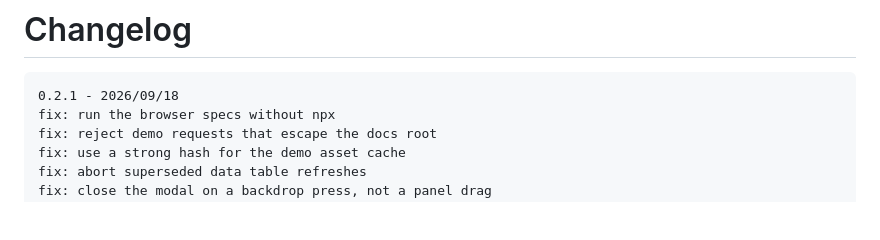
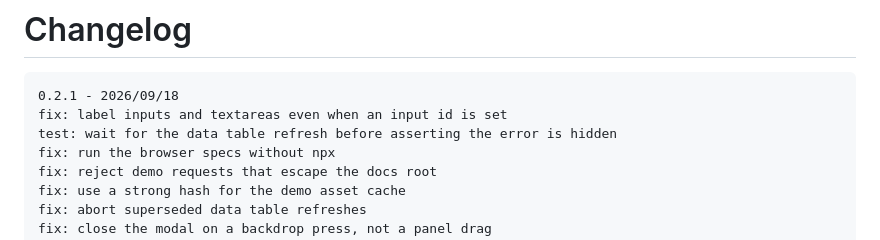
Before and after one commit to goinfinite/ui, a Markdown page: CHANGELOG.md, the part around the change. GitHub-like rendering; blank space fills up the shorter version.

Commit message:
docs: record the latest review fixes in the changelog

````diff
--- a/CHANGELOG.md
+++ b/CHANGELOG.md
@@ -2,6 +2,8 @@
 
 ```log
 0.2.1 - 2026/09/18
+fix: label inputs and textareas even when an input id is set
+test: wait for the data table refresh before asserting the error is hidden
 fix: run the browser specs without npx
 fix: reject demo requests that escape the docs root
 fix: use a strong hash for the demo asset cache
````
